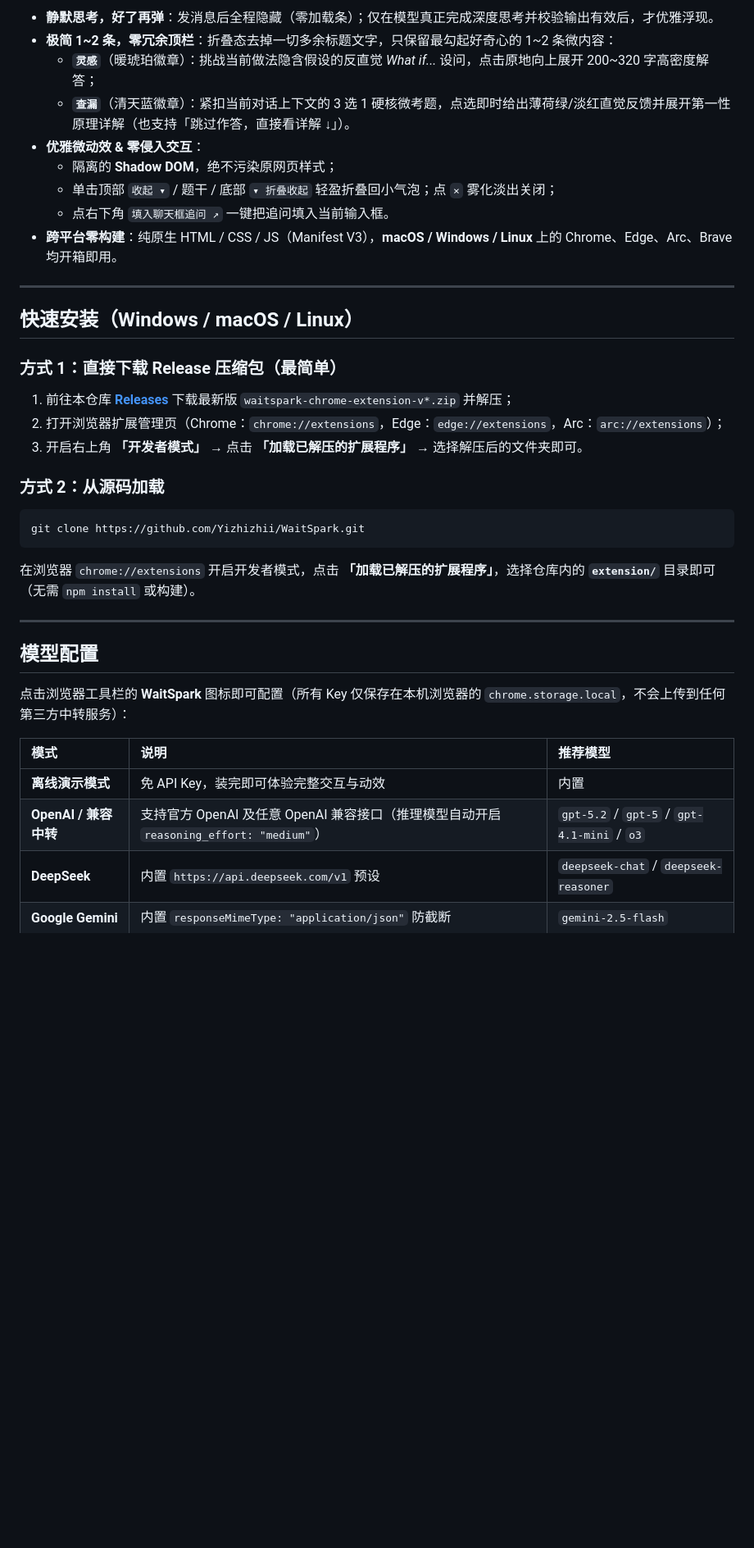
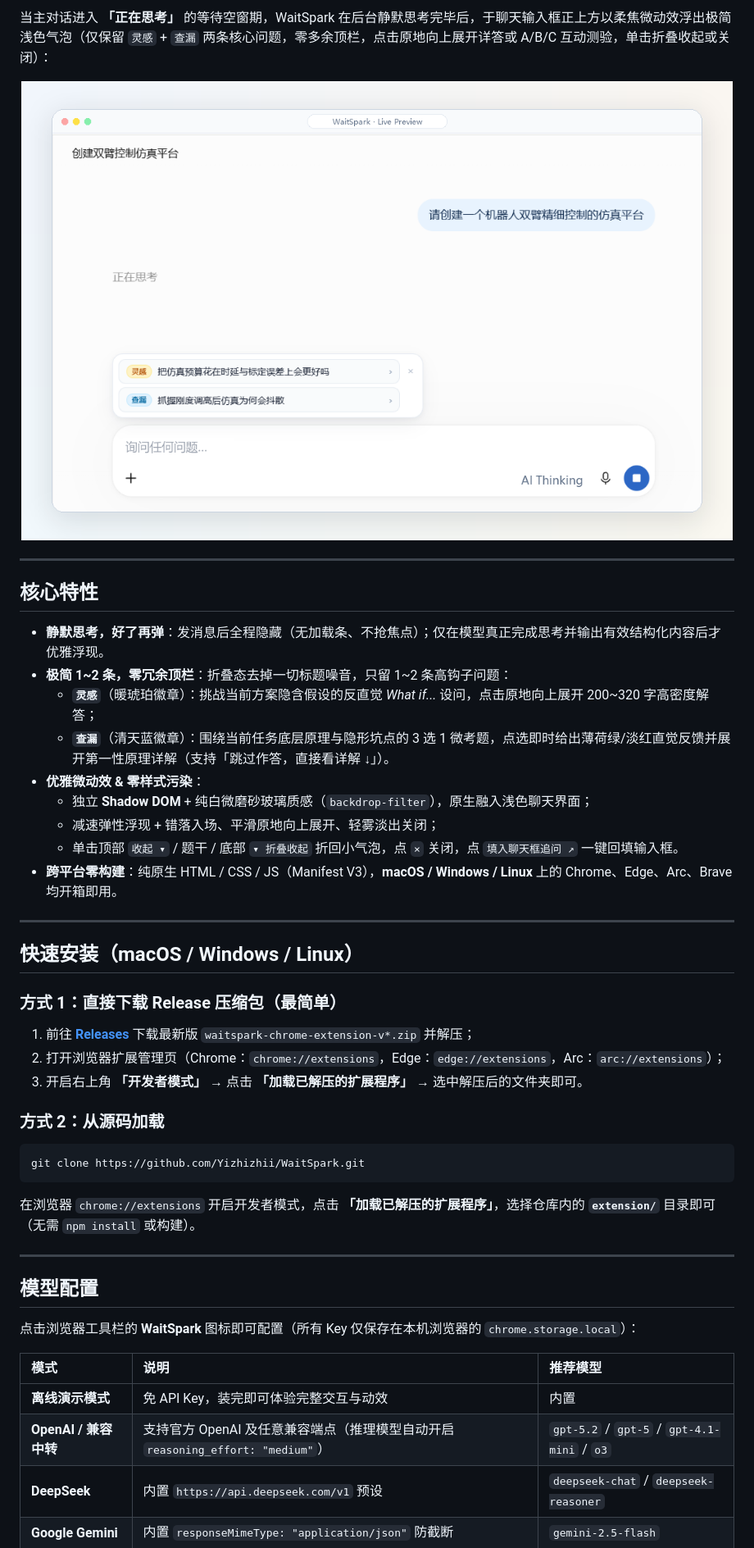
Before and after one commit to Yizhizhii/WaitSpark, a Markdown page: README.md, the part around one of its changes. Shown at 82% size. GitHub-like rendering; pictures changed too: docs/assets/demo-collapsed.png (added); blank space fills up the shorter version.

```diff
--- a/README.md
+++ b/README.md
@@ -16,23 +34,33 @@ WaitSpark 是一款零本地后台、极简浅色系的 **Chrome / Edge / Arc
 
-- **静默思考，好了再弹**：发消息后全程隐藏（零加载条）；仅在模型真正完成深度思考并校验输出有效后，才优雅浮现。
-- **极简 1~2 条，零冗余顶栏**：折叠态去掉一切多余标题文字，只保留最勾起好奇心的 1~2 条微内容：
-  - **`灵感`**（暖琥珀徽章）：挑战当前做法隐含假设的反直觉 *What if...* 设问，点击原地向上展开 200~320 字高密度解答；
-  - **`查漏`**（清天蓝徽章）：紧扣当前对话上下文的 3 选 1 硬核微考题，点选即时给出薄荷绿/淡红直觉反馈并展开第一性原理详解（也支持「跳过作答，直接看详解 ↓」）。
-- **优雅微动效 & 零侵入交互**：
-  - 隔离的 **Shadow DOM**，绝不污染原网页样式；
-  - 单击顶部 `收起 ▾` / 题干 / 底部 `▾ 折叠收起` 轻盈折叠回小气泡；点 `×` 雾化淡出关闭；
-  - 点右下角 `填入聊天框追问 ↗` 一键把追问填入当前输入框。
+当主对话进入 **「正在思考」** 的等待空窗期，WaitSpark 在后台静默思考完毕后，于聊天输入框正上方以柔焦微动效浮出极简浅色气泡（仅保留 `灵感` + `查漏` 两条核心问题，零多余顶栏，点击原地向上展开详答或 A/B/C 互动测验，单击折叠收起或关闭）：
+
+<p align="center">
+  <img src="docs/assets/demo-collapsed.png" alt="WaitSpark 在等待 AI 思考时于聊天框正上方浮出浅色灵感与查漏气泡" width="880" />
+</p>
+
+---
+
+## 核心特性
+
+- **静默思考，好了再弹**：发消息后全程隐藏（无加载条、不抢焦点）；仅在模型真正完成思考并输出有效结构化内容后才优雅浮现。
+- **极简 1~2 条，零冗余顶栏**：折叠态去掉一切标题噪音，只留 1~2 条高钩子问题：
+  - **`灵感`**（暖琥珀徽章）：挑战当前方案隐含假设的反直觉 *What if...* 设问，点击原地向上展开 200~320 字高密度解答；
+  - **`查漏`**（清天蓝徽章）：围绕当前任务底层原理与隐形坑点的 3 选 1 微考题，点选即时给出薄荷绿/淡红直觉反馈并展开第一性原理详解（支持「跳过作答，直接看详解 ↓」）。
+- **优雅微动效 & 零样式污染**：
+  - 独立 **Shadow DOM** + 纯白微磨砂玻璃质感（`backdrop-filter`），原生融入浅色聊天界面；
+  - 减速弹性浮现 + 错落入场、平滑原地向上展开、轻雾淡出关闭；
+  - 单击顶部 `收起 ▾` / 题干 / 底部 `▾ 折叠收起` 折回小气泡，点 `×` 关闭，点 `填入聊天框追问 ↗` 一键回填输入框。
 - **跨平台零构建**：纯原生 HTML / CSS / JS（Manifest V3），**macOS / Windows / Linux** 上的 Chrome、Edge、Arc、Brave 均开箱即用。
 
 ---
 
-## 快速安装（Windows / macOS / Linux）
+## 快速安装（macOS / Windows / Linux）
 
 ### 方式 1：直接下载 Release 压缩包（最简单）
 
-1. 前往本仓库 [**Releases**](https://github.com/Yizhizhii/WaitSpark/releases) 下载最新版 `waitspark-chrome-extension-v*.zip` 并解压；
+1. 前往 [**Releases**](https://github.com/Yizhizhii/WaitSpark/releases) 下载最新版 `waitspark-chrome-extension-v*.zip` 并解压；
 2. 打开浏览器扩展管理页（Chrome：`chrome://extensions`，Edge：`edge://extensions`，Arc：`arc://extensions`）；
-3. 开启右上角 **「开发者模式」** → 点击 **「加载已解压的扩展程序」** → 选择解压后的文件夹即可。
+3. 开启右上角 **「开发者模式」** → 点击 **「加载已解压的扩展程序」** → 选中解压后的文件夹即可。
 
 ### 方式 2：从源码加载
 
@@ -46,12 +74,12 @@ git clone https://github.com/Yizhizhii/WaitSpark.git
 
 ## 模型配置
 
-点击浏览器工具栏的 **WaitSpark** 图标即可配置（所有 Key 仅保存在本机浏览器的 `chrome.storage.local`，不会上传到任何第三方中转服务）：
+点击浏览器工具栏的 **WaitSpark** 图标即可配置（所有 Key 仅保存在本机浏览器的 `chrome.storage.local`）：
 
 | 模式 | 说明 | 推荐模型 |
 | :--- | :--- | :--- |
 | **离线演示模式** | 免 API Key，装完即可体验完整交互与动效 | 内置 |
-| **OpenAI / 兼容中转** | 支持官方 OpenAI 及任意 OpenAI 兼容接口（推理模型自动开启 `reasoning_effort: "medium"`） | `gpt-5.2` / `gpt-5` / `gpt-4.1-mini` / `o3` |
+| **OpenAI / 兼容中转** | 支持官方 OpenAI 及任意兼容端点（推理模型自动开启 `reasoning_effort: "medium"`） | `gpt-5.2` / `gpt-5` / `gpt-4.1-mini` / `o3` |
 | **DeepSeek** | 内置 `https://api.deepseek.com/v1` 预设 | `deepseek-chat` / `deepseek-reasoner` |
 | **Google Gemini** | 内置 `responseMimeType: "application/json"` 防截断 | `gemini-2.5-flash` |
 | **Anthropic Claude** | 已内置浏览器侧所需请求头 | `claude-3-5-haiku-latest` |
```
Also changed, not shown: other parts of README.md (+27 -11 lines).
